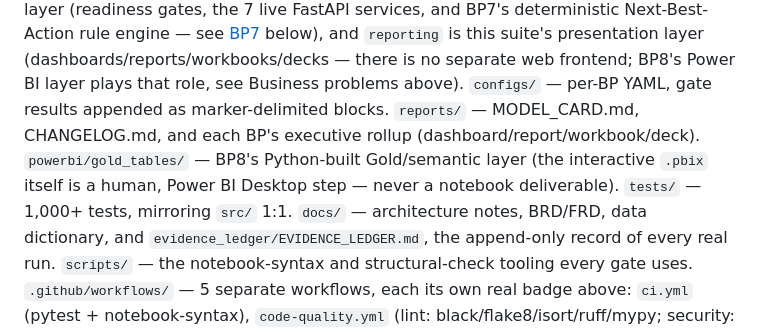
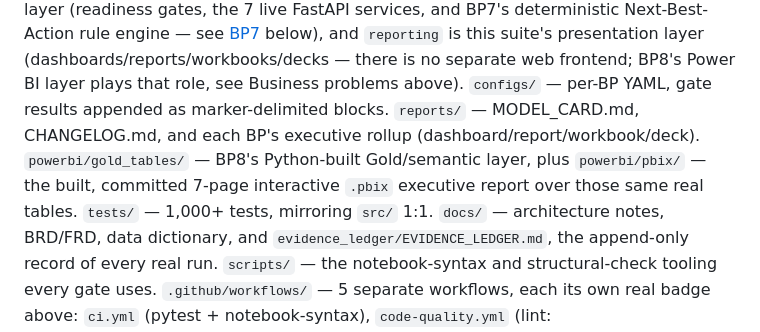
Before and after one commit to rnanda19/Customer360_Navigator_Enterprise_Suite, a Markdown page: README.md, the part around one of its changes. Drawn GitHub-style.

```diff
--- a/README.md
+++ b/README.md
@@ -263,8 +275,9 @@ below), and `reporting` is this suite's presentation layer (dashboards/reports/w
 there is no separate web frontend; BP8's Power BI layer plays that role, see Business problems
 above). `configs/` — per-BP YAML, gate results appended as marker-delimited blocks. `reports/` —
 MODEL_CARD.md, CHANGELOG.md, and each BP's executive rollup (dashboard/report/workbook/deck).
-`powerbi/gold_tables/` — BP8's Python-built Gold/semantic layer (the interactive `.pbix` itself is a
-human, Power BI Desktop step — never a notebook deliverable). `tests/` — 1,000+ tests, mirroring `src/`
+`powerbi/gold_tables/` — BP8's Python-built Gold/semantic layer, plus `powerbi/pbix/` — the built,
+committed 7-page interactive `.pbix` executive report over those same real tables. `tests/` — 1,000+
+tests, mirroring `src/`
 1:1. `docs/` — architecture notes, BRD/FRD, data dictionary, and `evidence_ledger/EVIDENCE_LEDGER.md`,
 the append-only record of every real run. `scripts/` — the notebook-syntax and structural-check tooling
 every gate uses. `.github/workflows/` — 5 separate workflows, each its own real badge above:
```
Also changed, not shown: other parts of README.md (+19 -7 lines), docs/PRODUCTION_READINESS_MATRIX.md (added, +37 -0 lines), docs/architecture/EXECUTIVE_ARCHITECTURE_SUMMARY.md (added, +72 -0 lines).
